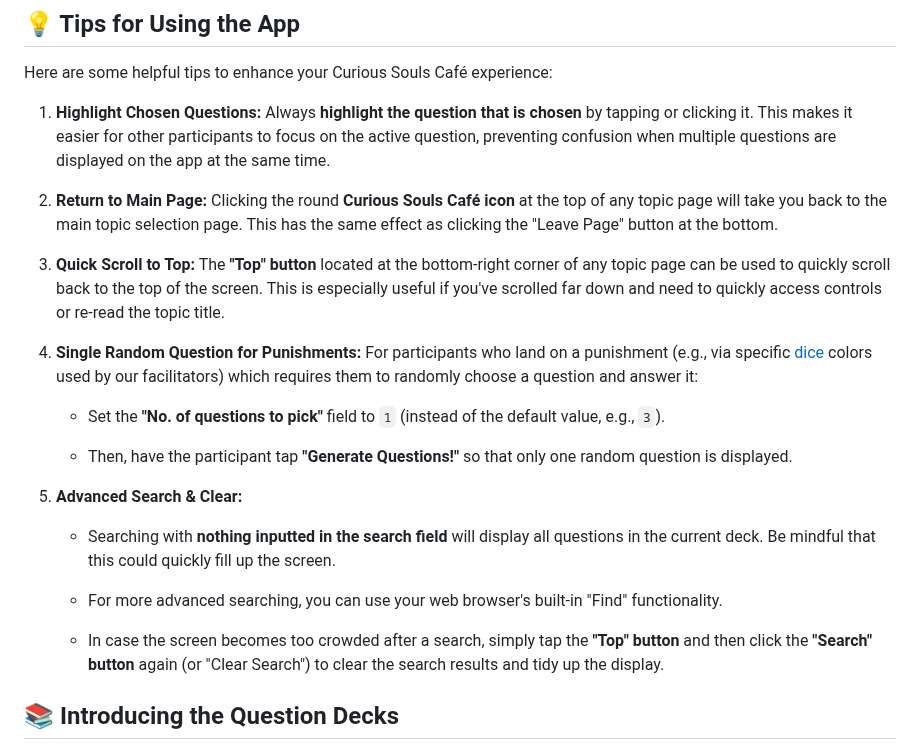
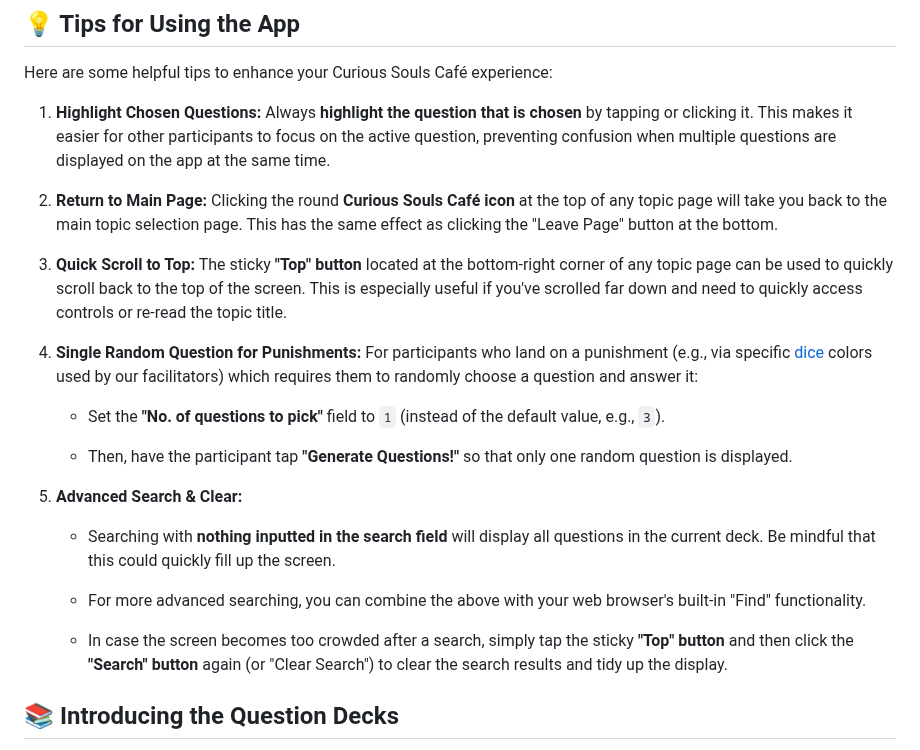
Before and after one commit to curioussoulscafe/curious-souls-cafe, a Markdown page: README.md, the part around the change. GitHub-like rendering.

Commit message:
Minor improvement - README.md

```diff
--- a/README.md
+++ b/README.md
@@ -55,7 +55,7 @@ Here are some helpful tips to enhance your Curious Souls Café experience:
 
 2. **Return to Main Page:** Clicking the round **Curious Souls Café icon** at the top of any topic page will take you back to the main topic selection page. This has the same effect as clicking the "Leave Page" button at the bottom.
 
-3. **Quick Scroll to Top:** The **"Top" button** located at the bottom-right corner of any topic page can be used to quickly scroll back to the top of the screen. This is especially useful if you've scrolled far down and need to quickly access controls or re-read the topic title.
+3. **Quick Scroll to Top:** The sticky **"Top" button** located at the bottom-right corner of any topic page can be used to quickly scroll back to the top of the screen. This is especially useful if you've scrolled far down and need to quickly access controls or re-read the topic title.
 
 4. **Single Random Question for Punishments:** For participants who land on a punishment (e.g., via specific [dice](https://curioussoulscafe.substack.com/i/154389021/the-dice-decides) colors used by our facilitators) which requires them to randomly choose a question and answer it:
 
@@ -67,9 +67,9 @@ Here are some helpful tips to enhance your Curious Souls Café experience:
 
    * Searching with **nothing inputted in the search field** will display all questions in the current deck. Be mindful that this could quickly fill up the screen.
 
-   * For more advanced searching, you can use your web browser's built-in "Find" functionality.
+   * For more advanced searching, you can combine the above with your web browser's built-in "Find" functionality.
 
-   * In case the screen becomes too crowded after a search, simply tap the **"Top" button** and then click the **"Search" button** again (or "Clear Search") to clear the search results and tidy up the display.
+   * In case the screen becomes too crowded after a search, simply tap the sticky **"Top" button** and then click the **"Search" button** again (or "Clear Search") to clear the search results and tidy up the display.
 
 ## 📚 Introducing the Question Decks
 
```
